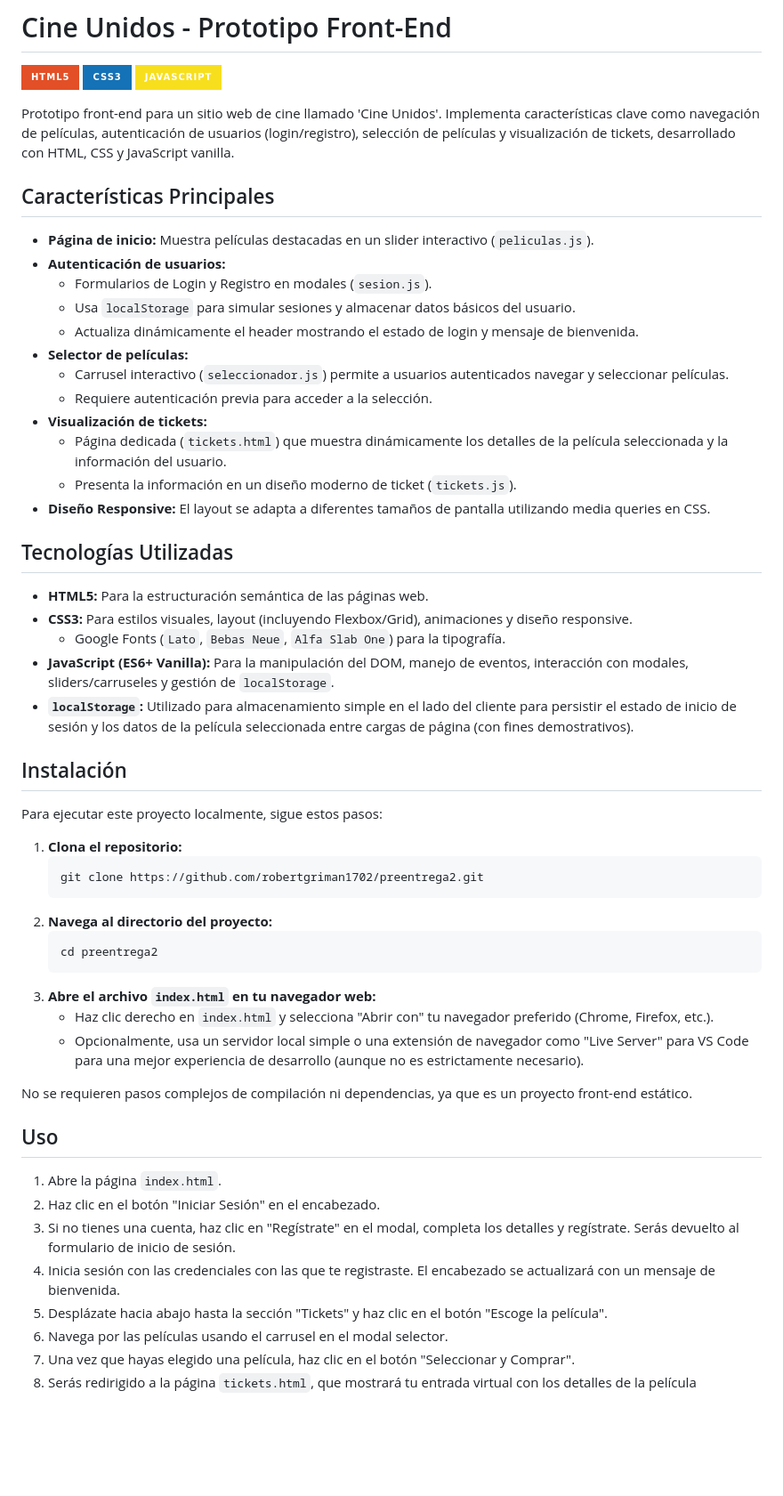
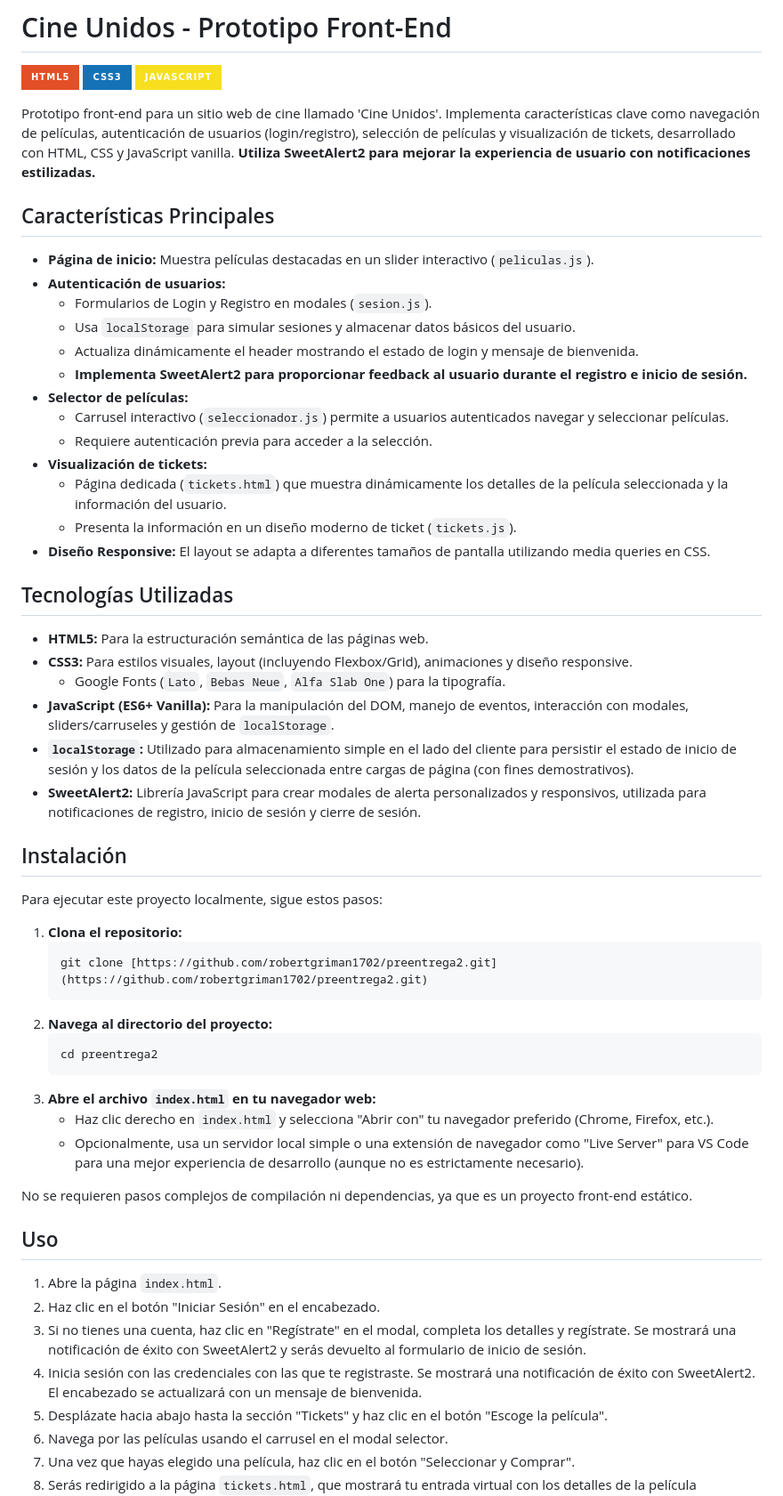
Before and after one commit to robertgriman1702/preentrega1, a Markdown page: README.md, the part around one of its changes. Shown at 89% size. Drawn GitHub-style; badges without logos; blank space fills up the shorter version.

````diff
--- a/README.md
+++ b/README.md
@@ -4,30 +4,32 @@
 ![CSS3](https://img.shields.io/badge/CSS3-1572B6?style=for-the-badge&logo=css3&logoColor=white)
 ![JavaScript](https://img.shields.io/badge/JavaScript-F7DF1E?style=for-the-badge&logo=javascript&logoColor=black)
 
-Prototipo front-end para un sitio web de cine llamado 'Cine Unidos'. Implementa características clave como navegación de películas, autenticación de usuarios (login/registro), selección de películas y visualización de tickets, desarrollado con HTML, CSS y JavaScript vanilla.
+Prototipo front-end para un sitio web de cine llamado 'Cine Unidos'. Implementa características clave como navegación de películas, autenticación de usuarios (login/registro), selección de películas y visualización de tickets, desarrollado con HTML, CSS y JavaScript vanilla.  **Utiliza SweetAlert2 para mejorar la experiencia de usuario con notificaciones estilizadas.**
 
 ## Características Principales
 
-*   **Página de inicio:** Muestra películas destacadas en un slider interactivo (`peliculas.js`).
-*   **Autenticación de usuarios:**
-    *   Formularios de Login y Registro en modales (`sesion.js`).
-    *   Usa `localStorage` para simular sesiones y almacenar datos básicos del usuario.
-    *   Actualiza dinámicamente el header mostrando el estado de login y mensaje de bienvenida.
-*   **Selector de películas:**
-    *   Carrusel interactivo (`seleccionador.js`) permite a usuarios autenticados navegar y seleccionar películas.
-    *   Requiere autenticación previa para acceder a la selección.
-*   **Visualización de tickets:**
-    *   Página dedicada (`tickets.html`) que muestra dinámicamente los detalles de la película seleccionada y la información del usuario.
-    *   Presenta la información en un diseño moderno de ticket (`tickets.js`).
-*   **Diseño Responsive:** El layout se adapta a diferentes tamaños de pantalla utilizando media queries en CSS.
+* **Página de inicio:** Muestra películas destacadas en un slider interactivo (`peliculas.js`).
+* **Autenticación de usuarios:**
+    * Formularios de Login y Registro en modales (`sesion.js`).
+    * Usa `localStorage` para simular sesiones y almacenar datos básicos del usuario.
+    * Actualiza dinámicamente el header mostrando el estado de login y mensaje de bienvenida.
+    * **Implementa SweetAlert2 para proporcionar feedback al usuario durante el registro e inicio de sesión.**
+* **Selector de películas:**
+    * Carrusel interactivo (`seleccionador.js`) permite a usuarios autenticados navegar y seleccionar películas.
+    * Requiere autenticación previa para acceder a la selección.
+* **Visualización de tickets:**
+    * Página dedicada (`tickets.html`) que muestra dinámicamente los detalles de la película seleccionada y la información del usuario.
+    * Presenta la información en un diseño moderno de ticket (`tickets.js`).
+* **Diseño Responsive:** El layout se adapta a diferentes tamaños de pantalla utilizando media queries en CSS.
 
 ## Tecnologías Utilizadas
 
-*   **HTML5:** Para la estructuración semántica de las páginas web.
-*   **CSS3:** Para estilos visuales, layout (incluyendo Flexbox/Grid), animaciones y diseño responsive.
-    *   Google Fonts (`Lato`, `Bebas Neue`, `Alfa Slab One`) para la tipografía.
-*   **JavaScript (ES6+ Vanilla):** Para la manipulación del DOM, manejo de eventos, interacción con modales, sliders/carruseles y gestión de `localStorage`.
-*   **`localStorage`:** Utilizado para almacenamiento simple en el lado del cliente para persistir el estado de inicio de sesión y los datos de la película seleccionada entre cargas de página (con fines demostrativos).
+* **HTML5:** Para la estructuración semántica de las páginas web.
+* **CSS3:** Para estilos visuales, layout (incluyendo Flexbox/Grid), animaciones y diseño responsive.
+    * Google Fonts (`Lato`, `Bebas Neue`, `Alfa Slab One`) para la tipografía.
+* **JavaScript (ES6+ Vanilla):** Para la manipulación del DOM, manejo de eventos, interacción con modales, sliders/carruseles y gestión de `localStorage`.
+* **`localStorage`:** Utilizado para almacenamiento simple en el lado del cliente para persistir el estado de inicio de sesión y los datos de la película seleccionada entre cargas de página (con fines demostrativos).
+* **SweetAlert2:** Librería JavaScript para crear modales de alerta personalizados y responsivos, utilizada para notificaciones de registro, inicio de sesión y cierre de sesión.
 
 ## Instalación
 
@@ -35,15 +37,15 @@ Para ejecutar este proyecto localmente, sigue estos pasos:
 
 1.  **Clona el repositorio:**
     ```bash
-    git clone https://github.com/robertgriman1702/preentrega2.git
+    git clone [https://github.com/robertgriman1702/preentrega2.git](https://github.com/robertgriman1702/preentrega2.git)
     ```
 2.  **Navega al directorio del proyecto:**
     ```bash
     cd preentrega2
     ```
 3.  **Abre el archivo `index.html` en tu navegador web:**
-    *   Haz clic derecho en `index.html` y selecciona "Abrir con" tu navegador preferido (Chrome, Firefox, etc.).
-    *   Opcionalmente, usa un servidor local simple o una extensión de navegador como "Live Server" para VS Code para una mejor experiencia de desarrollo (aunque no es estrictamente necesario).
+    * Haz clic derecho en `index.html` y selecciona "Abrir con" tu navegador preferido (Chrome, Firefox, etc.).
+    * Opcionalmente, usa un servidor local simple o una extensión de navegador como "Live Server" para VS Code para una mejor experiencia de desarrollo (aunque no es estrictamente necesario).
 
 No se requieren pasos complejos de compilación ni dependencias, ya que es un proyecto front-end estático.
 
@@ -51,8 +53,8 @@ No se requieren pasos complejos de compilación ni dependencias, ya que es un pr
 
 1.  Abre la página `index.html`.
 2.  Haz clic en el botón "Iniciar Sesión" en el encabezado.
-3.  Si no tienes una cuenta, haz clic en "Regístrate" en el modal, completa los detalles y regístrate. Serás devuelto al formulario de inicio de sesión.
-4.  Inicia sesión con las credenciales con las que te registraste. El encabezado se actualizará con un mensaje de bienvenida.
+3.  Si no tienes una cuenta, haz clic en "Regístrate" en el modal, completa los detalles y regístrate. Se mostrará una notificación de éxito con SweetAlert2 y serás devuelto al formulario de inicio de sesión.
+4.  Inicia sesión con las credenciales con las que te registraste. Se mostrará una notificación de éxito con SweetAlert2. El encabezado se actualizará con un mensaje de bienvenida.
 5.  Desplázate hacia abajo hasta la sección "Tickets" y haz clic en el botón "Escoge la película".
 6.  Navega por las películas usando el carrusel en el modal selector.
 7.  Una vez que hayas elegido una película, haz clic en el botón "Seleccionar y Comprar".
````
Also changed, not shown: other parts of README.md (+32 -21 lines).
